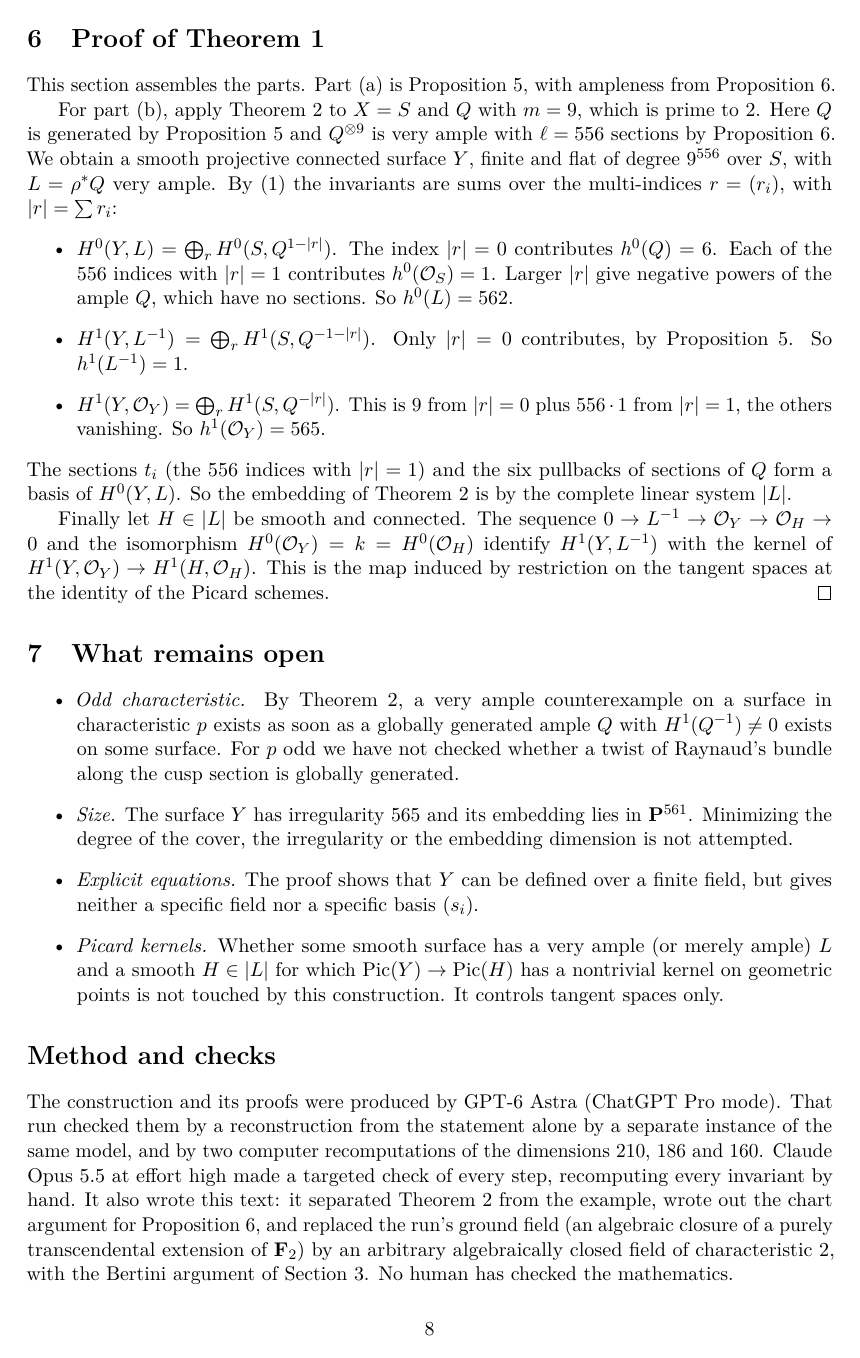
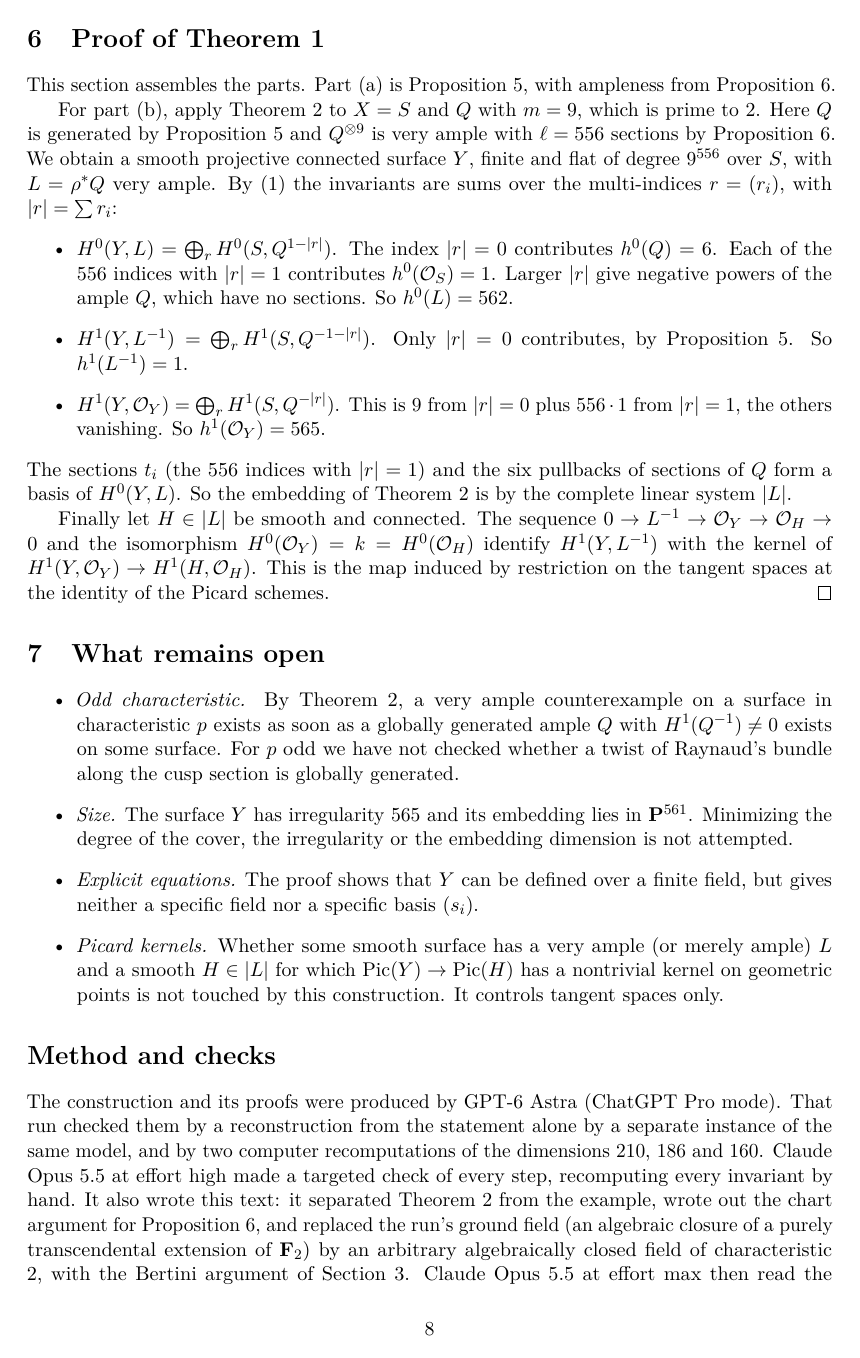
Before and after one commit to KokunoYumeto/schemes-and-moduli-workbench, a LaTeX paper (work/WB-0003/v1/kodaira_very_ample_surface.tex): page 8 of 9. The pictures show the PDF file work/WB-0003/v1/kodaira_very_ample_surface.pdf that the author committed with the source.

Commit message:
WB-0003 v1: the note names both checks
Co-Authored-By: Claude Opus 5.5 <noreply@anthropic.com>

```diff
--- a/work/WB-0003/v1/kodaira_very_ample_surface.tex
+++ b/work/WB-0003/v1/kodaira_very_ample_surface.tex
@@ -46,7 +46,8 @@ bundle $L$ such that $h^0(L)=562$, $h^1(L^{-1})=1$ and $h^1(\OO_Y)=565$. The pas
 ample is general: in any characteristic $p$, roots of degree prime to $p$ of a general basis turn a globally generated
 counterexample into a very ample one of the same dimension. The earlier very ample counterexamples, on homogeneous
 spaces (Lauritzen) and on varieties of dimension at least six (Lauritzen and Rao), are not surfaces. The mathematics was produced by GPT-6 Astra (ChatGPT Pro mode) and
-checked by Claude Opus 5.5 at effort high, which also wrote this text. No human has checked it.
+checked by Claude Opus 5.5 at effort high, which also wrote this text, and again by Claude Opus 5.5 at effort max. No human
+has checked it.
 \end{abstract}
 
 \section{Raynaud's question and the result}
@@ -453,7 +454,8 @@ of the dimensions $210$, $186$ and $160$. Claude Opus 5.5 at effort high made a
 every invariant by hand. It also wrote this text: it separated Theorem~\ref{thm:roots} from the example, wrote out the
 chart argument for Proposition~\ref{prop:Q9}, and replaced the run's ground field (an algebraic closure of a purely
 transcendental extension of $\F_2$) by an arbitrary algebraically closed field of characteristic $2$, with the Bertini
-argument of Section~3. No human has checked the mathematics.
+argument of Section~3. Claude Opus 5.5 at effort max then read the whole text, followed every step and
+recomputed every invariant. No human has checked the mathematics.
 
 The editor read at the source Raynaud's article \cite{Raynaud} (all of pp.~273--278), the opening pages of
 \cite{LauritzenRao}, \cite{Mukai} and \cite{Ekedahl}, and the statements of \cite{BV} cited above. The locators in \cite{Bhatt} and \cite{Zheng} are those recorded by the run, and \cite{Lauritzen} is cited for its
```
Also changed, not shown: work/WB-0003/v1/kodaira_very_ample_surface.pdf, 1 other file.
